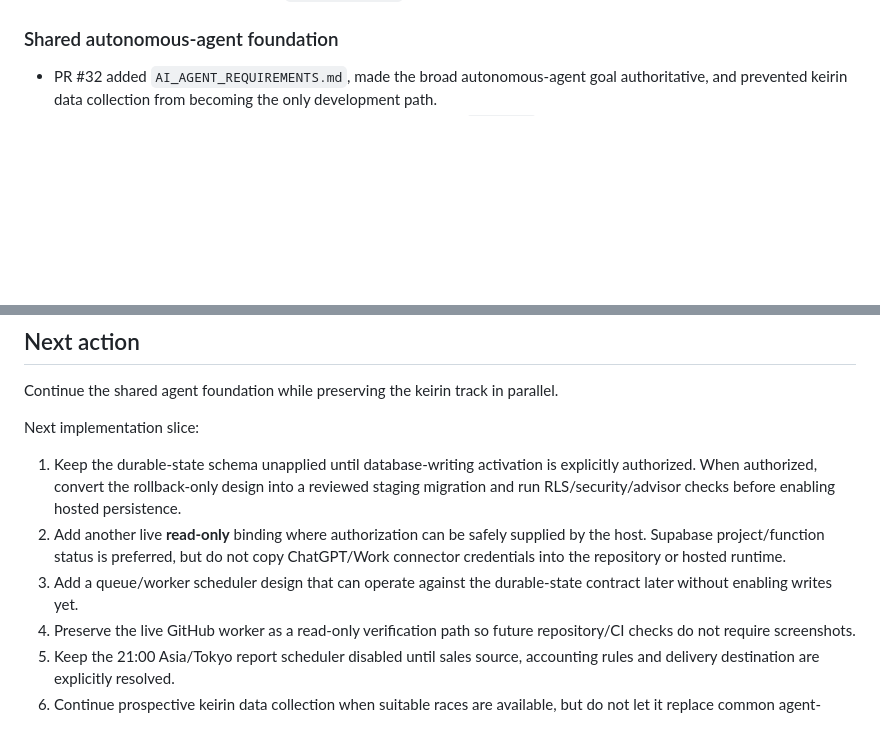
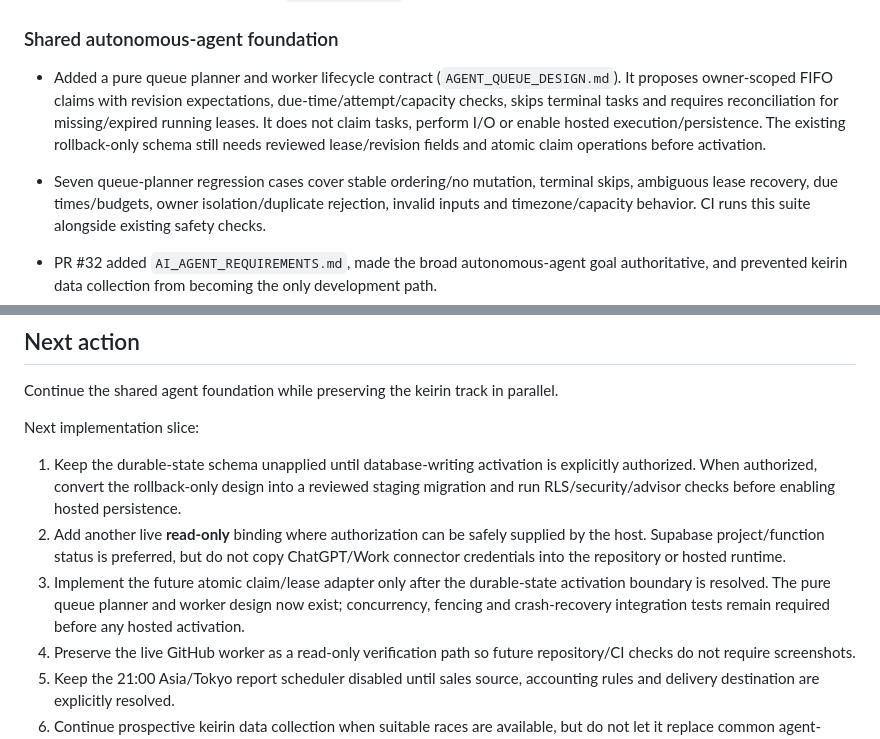
Before and after one commit to bzlove178100/-keirin-ai-web, a Markdown page: WORK_STATUS.md, 2 parts joined by grey strips. GitHub-like rendering; blank space fills up the shorter version.

Commit message:
Wire queue safety tests and record resume progress

```diff
--- a/WORK_STATUS.md
+++ b/WORK_STATUS.md
@@ -22,6 +22,9 @@ Updated: 2026-09-24 UTC.
 - Two old saved history variants lack `training_input` and cannot supply the current paired evaluation.
 
 ### Shared autonomous-agent foundation
+
+- Added a pure queue planner and worker lifecycle contract (`AGENT_QUEUE_DESIGN.md`). It proposes owner-scoped FIFO claims with revision expectations, due-time/attempt/capacity checks, skips terminal tasks and requires reconciliation for missing/expired running leases. It does not claim tasks, perform I/O or enable hosted execution/persistence. The existing rollback-only schema still needs reviewed lease/revision fields and atomic claim operations before activation.
+- Seven queue-planner regression cases cover stable ordering/no mutation, terminal skips, ambiguous lease recovery, due times/budgets, owner isolation/duplicate rejection, invalid inputs and timezone/capacity behavior. CI runs this suite alongside existing safety checks.
 
 - PR #32 added `AI_AGENT_REQUIREMENTS.md`, made the broad autonomous-agent goal authoritative, and prevented keirin data collection from becoming the only development path.
 - PR #33 added the first shared runtime core: machine-readable `TaskSpec`, atomic private task-state persistence, append-only activity ledger, explicit allowed-action gates, stable per-step idempotency keys, verifier hooks, conservative blocked/failed resume semantics and separate artifact lifecycle stages.
@@ -78,7 +81,7 @@ Next implementation slice:
 
 1. Keep the durable-state schema unapplied until database-writing activation is explicitly authorized. When authorized, convert the rollback-only design into a reviewed staging migration and run RLS/security/advisor checks before enabling hosted persistence.
 2. Add another live **read-only** binding where authorization can be safely supplied by the host. Supabase project/function status is preferred, but do not copy ChatGPT/Work connector credentials into the repository or hosted runtime.
-3. Add a queue/worker scheduler design that can operate against the durable-state contract later without enabling writes yet.
+3. Implement the future atomic claim/lease adapter only after the durable-state activation boundary is resolved. The pure queue planner and worker design now exist; concurrency, fencing and crash-recovery integration tests remain required before any hosted activation.
 4. Preserve the live GitHub worker as a read-only verification path so future repository/CI checks do not require screenshots.
 5. Keep the 21:00 Asia/Tokyo report scheduler disabled until sales source, accounting rules and delivery destination are explicitly resolved.
 6. Continue prospective keirin data collection when suitable races are available, but do not let it replace common agent-runtime development.
```
Also changed, not shown: other parts of WORK_STATUS.md (+1 -1 lines).
